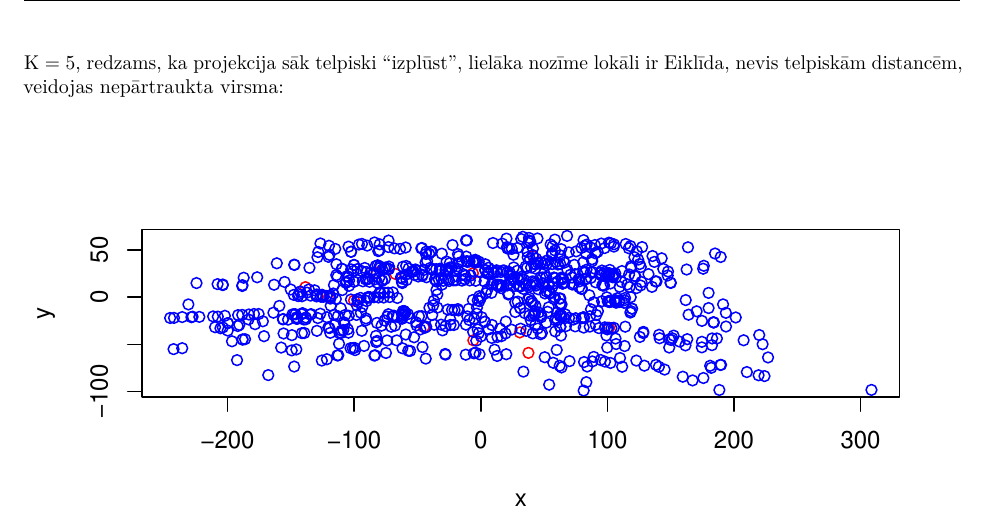
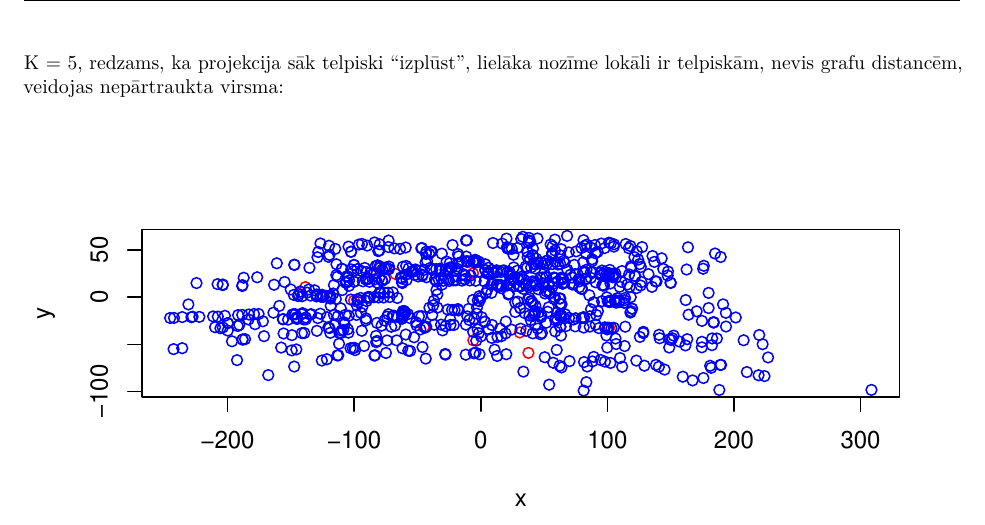
Before and after one commit to peteris-racinskis/homework, an R Markdown document (DIA_MD/DIA_MD2-1_Racinskis_pr20015.Rmd): part of page 8 of 11, cut so that both start at the same text. The pictures show the output file DIA_MD/DIA_MD2-1_Racinskis_pr20015.pdf that the author committed with the source.

Commit message:
DIA_MD21 fix mistake

````diff
--- a/DIA_MD/DIA_MD2-1_Racinskis_pr20015.Rmd
+++ b/DIA_MD/DIA_MD2-1_Racinskis_pr20015.Rmd
@@ -170,7 +170,7 @@ plot(x,y,col=color_row)
 
 \newpage
 
-K = 5, redzams, ka projekcija sāk telpiski "izplūst", lielāka nozīme lokāli ir Eiklīda, nevis telpiskām distancēm, veidojas nepārtraukta virsma:
+K = 5, redzams, ka projekcija sāk telpiski "izplūst", lielāka nozīme lokāli ir telpiskām, nevis grafu distancēm, veidojas nepārtraukta virsma:
 
 ```{r, echo=FALSE, fig.height=3}
 fit <- Isomap(distances, 5, 2)
````
Also changed, not shown: DIA_MD/DIA_MD2-1_Racinskis_pr20015.pdf.
